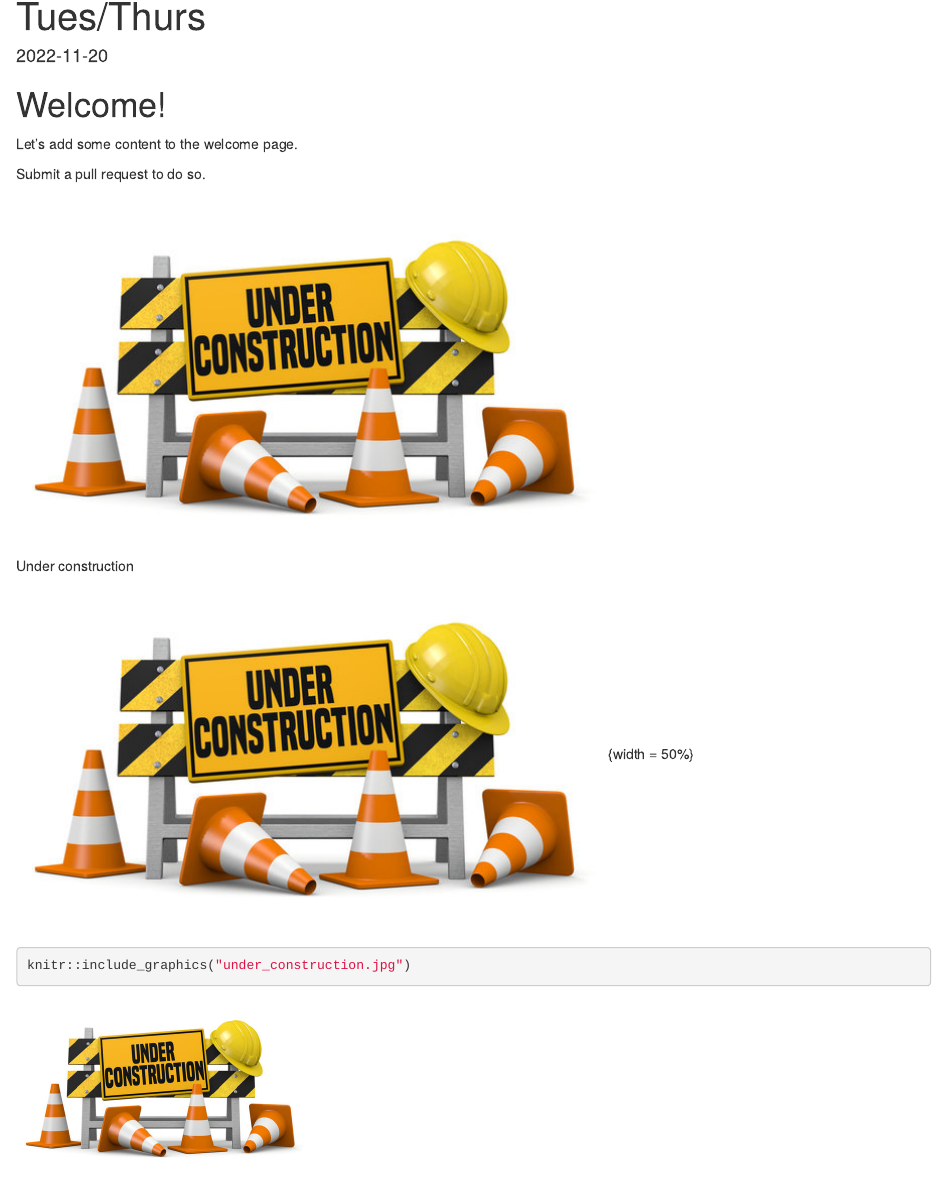
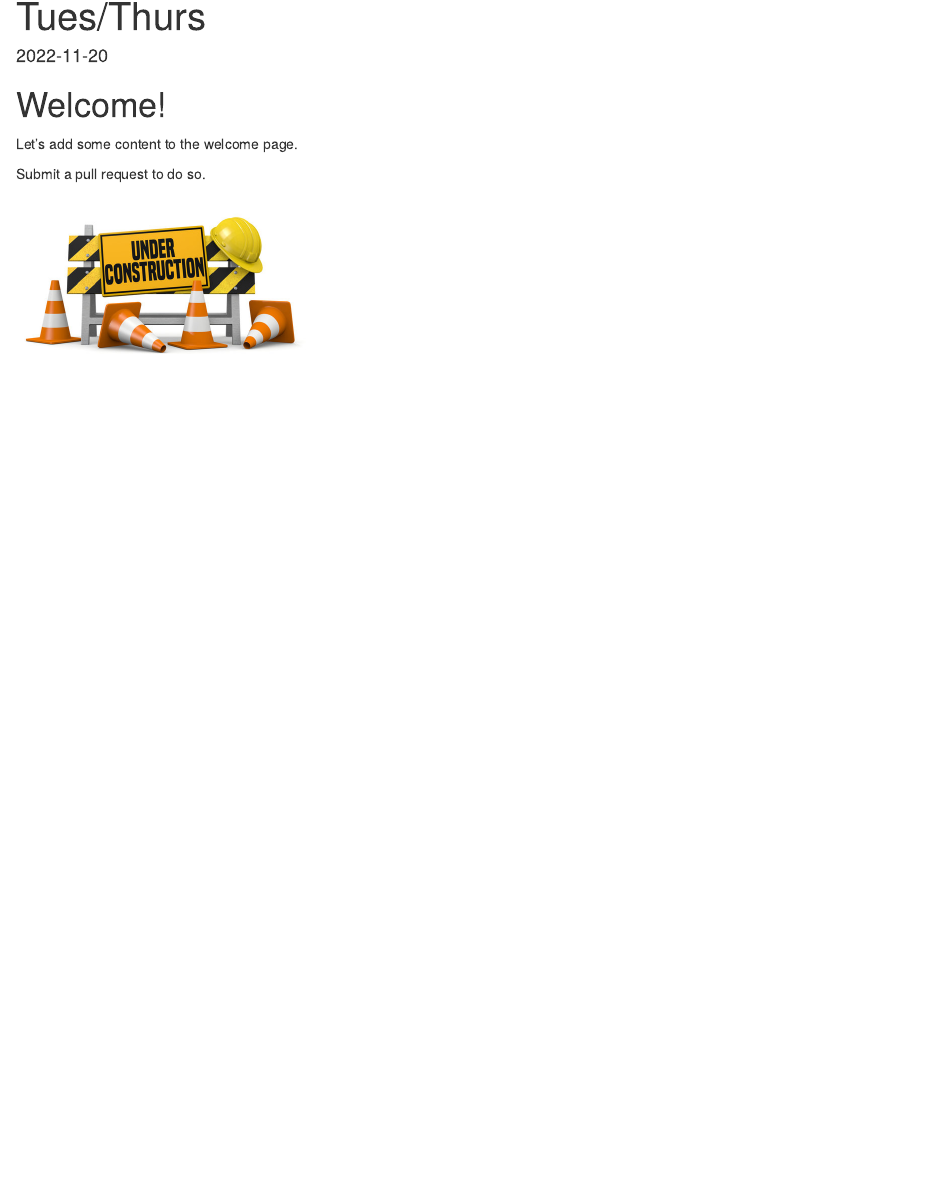
Before and after one commit to jtr13/cc22tt, an R Markdown document (index.Rmd): the page in a window 1100 px wide, from 70 px down. Rendered offline with R 4.5, knitr and Pandoc, with nearby package versions; drawn as R Markdown's standard HTML page in place of the format the file asks for.

Commit message:
echo=FALSE for include_graphics

````diff
--- a/index.Rmd
+++ b/index.Rmd
@@ -12,10 +12,6 @@ Let's add some content to the welcome page.
 
 Submit a pull request to do so.
 
-![Under construction](under_construction.jpg)
-
-![Under construction](under_construction.jpg) {width = 50%}
-
-```{r}
+```{r, echo=FALSE}
 knitr::include_graphics("under_construction.jpg")
 ```
````
